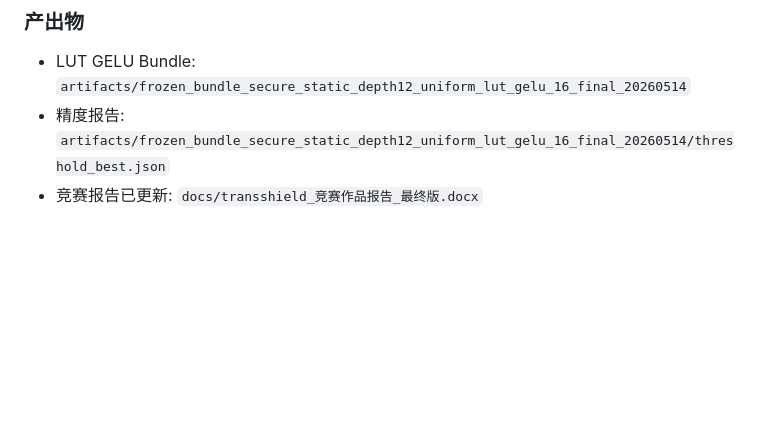
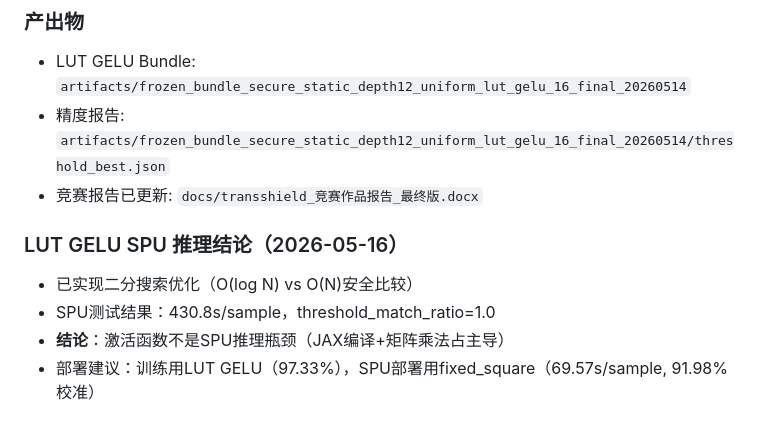
Before and after one commit to haojiaShen/Transshield, a Markdown page: docs/current_work_status.md, the part around the change. Drawn GitHub-style; blank space fills up the shorter version.

Commit message:
docs: add LUT GELU SPU conclusion

```diff
--- a/docs/current_work_status.md
+++ b/docs/current_work_status.md
@@ -1636,3 +1636,9 @@
 - LUT GELU Bundle: `artifacts/frozen_bundle_secure_static_depth12_uniform_lut_gelu_16_final_20260514`
 - 精度报告: `artifacts/frozen_bundle_secure_static_depth12_uniform_lut_gelu_16_final_20260514/threshold_best.json`
 - 竞赛报告已更新: `docs/transshield_竞赛作品报告_最终版.docx`
+
+### LUT GELU SPU 推理结论（2026-05-16）
+- 已实现二分搜索优化（O(log N) vs O(N)安全比较）
+- SPU测试结果：430.8s/sample，threshold_match_ratio=1.0
+- **结论**：激活函数不是SPU推理瓶颈（JAX编译+矩阵乘法占主导）
+- 部署建议：训练用LUT GELU（97.33%），SPU部署用fixed_square（69.57s/sample, 91.98%校准）
```
